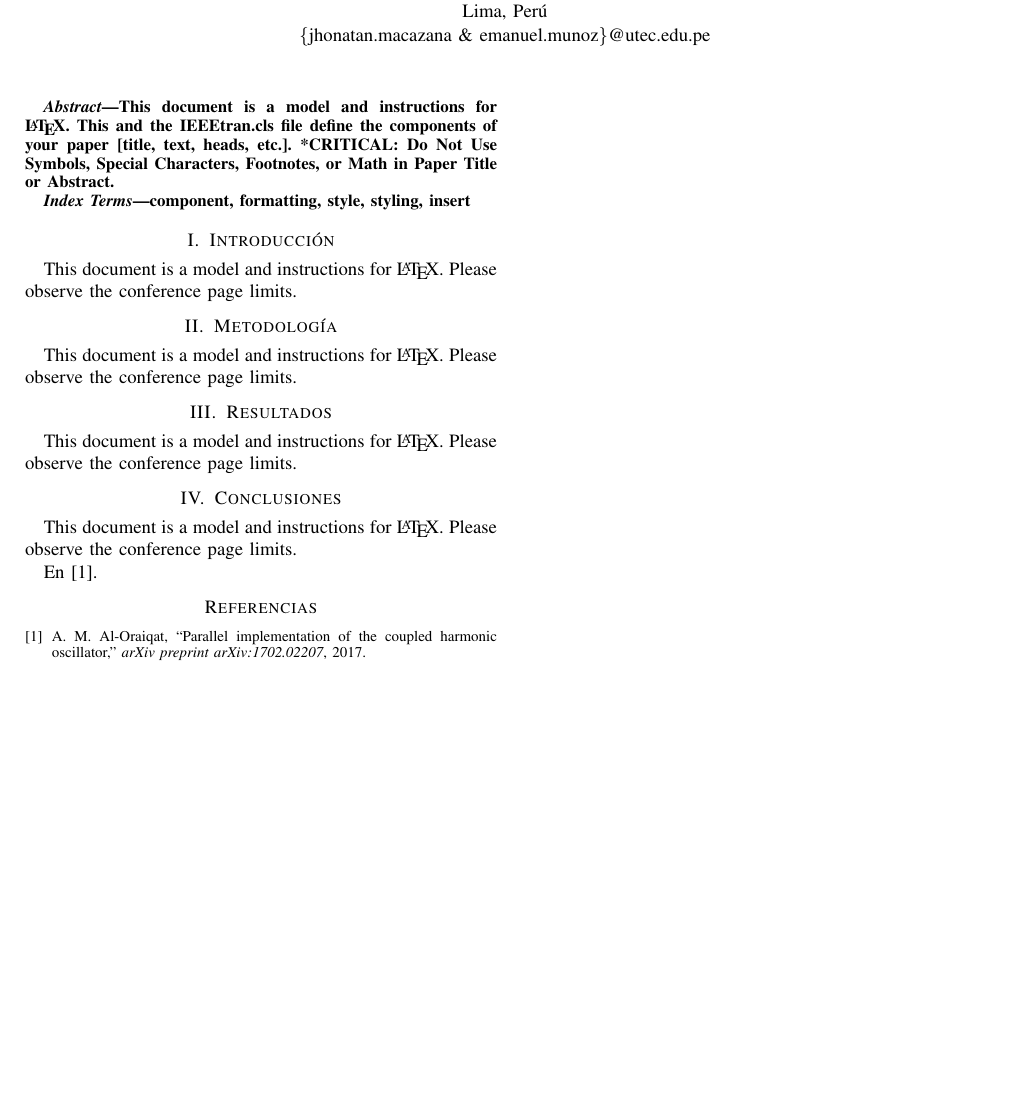
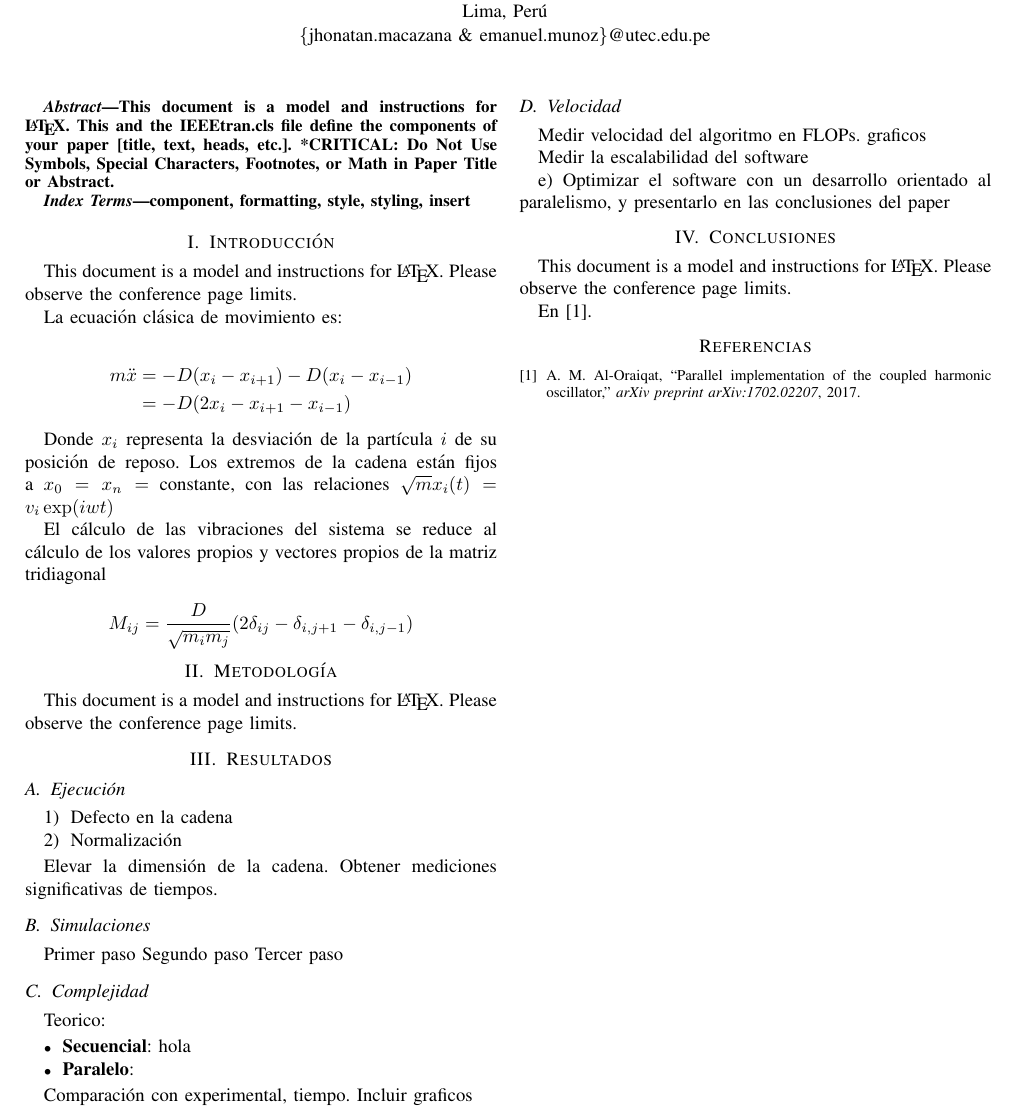
Before and after one commit to jhonatanmacazana/parallel-computing-project, a LaTeX paper (docs/main.tex, which reads docs/sections/01_introduccion.tex, docs/sections/03_resultados.tex): part of the page, cut so that both start at the same text, the shorter picture padded with empty space. Compiled offline with pdfLaTeX; a missing font is replaced by an installed copy or a similar font; a LaTeX package or settings file that is missing is left out.

Commit message:
feat[docs]: added introduction from the original problem

```diff
--- a/docs/sections/01_introduccion.tex
+++ b/docs/sections/01_introduccion.tex
@@ -1,3 +1,18 @@
 \section{Introducción}
 This document is a model and instructions for \LaTeX.
 Please observe the conference page limits.
+
+La ecuación clásica de movimiento es:
+
+\begin{align*}
+	m \ddot x & = -D(x_i - x_{i+1}) - D(x_i - x_{i-1}) \\
+	          & = -D(2x_i - x_{i+1} - x_{i-1})
+\end{align*}
+
+Donde $x_i$ representa la desviación de la partícula $i$ de su posición de reposo. Los extremos de la cadena están fijos a $x_0 = x_n = $ constante, con las relaciones $\sqrt{m} x_i(t) = v_i \exp(iwt)$
+
+El cálculo de las vibraciones del sistema se reduce al cálculo de los valores propios y vectores propios de la matriz tridiagonal
+
+\begin{equation*}
+	M_{ij} = \frac{D}{\sqrt{m_i m_j}} (2 \delta_{ij} - \delta_{i, j+1} - \delta_{i, j-1})
+\end{equation*}
--- a/docs/sections/03_resultados.tex
+++ b/docs/sections/03_resultados.tex
@@ -1,3 +1,40 @@
 \section{Resultados}
-This document is a model and instructions for \LaTeX.
-Please observe the conference page limits.
+
+\subsection{Ejecución}
+
+\begin{enumerate}
+	\item Defecto en la cadena
+
+	\item Normalización
+
+\end{enumerate}
+
+Elevar la dimensión de la cadena. Obtener mediciones significativas de tiempos.
+
+\subsection{Simulaciones}
+% b) Registrar el desarrollo de las simulaciones de manera ordenada en por lo menos 3 pasos (versiones beta)
+Primer paso
+Segundo paso
+Tercer paso
+
+\subsection{Complejidad}
+
+Teorico:
+
+\begin{itemize}
+	\item \textbf{Secuencial}:
+	      hola
+	\item \textbf{Paralelo}:
+
+\end{itemize}
+
+Comparación con experimental, tiempo. Incluir graficos
+
+\subsection{Velocidad}
+
+Medir velocidad del algoritmo en FLOPs. graficos
+
+Medir la escalabilidad del software
+
+e) Optimizar el software con un desarrollo orientado al paralelismo, y presentarlo
+en las conclusiones del paper
```
Also changed, not shown: docs/main.tex (+11 -0 lines), docs/sections/04_conclusiones.tex (+1 -0 lines).
